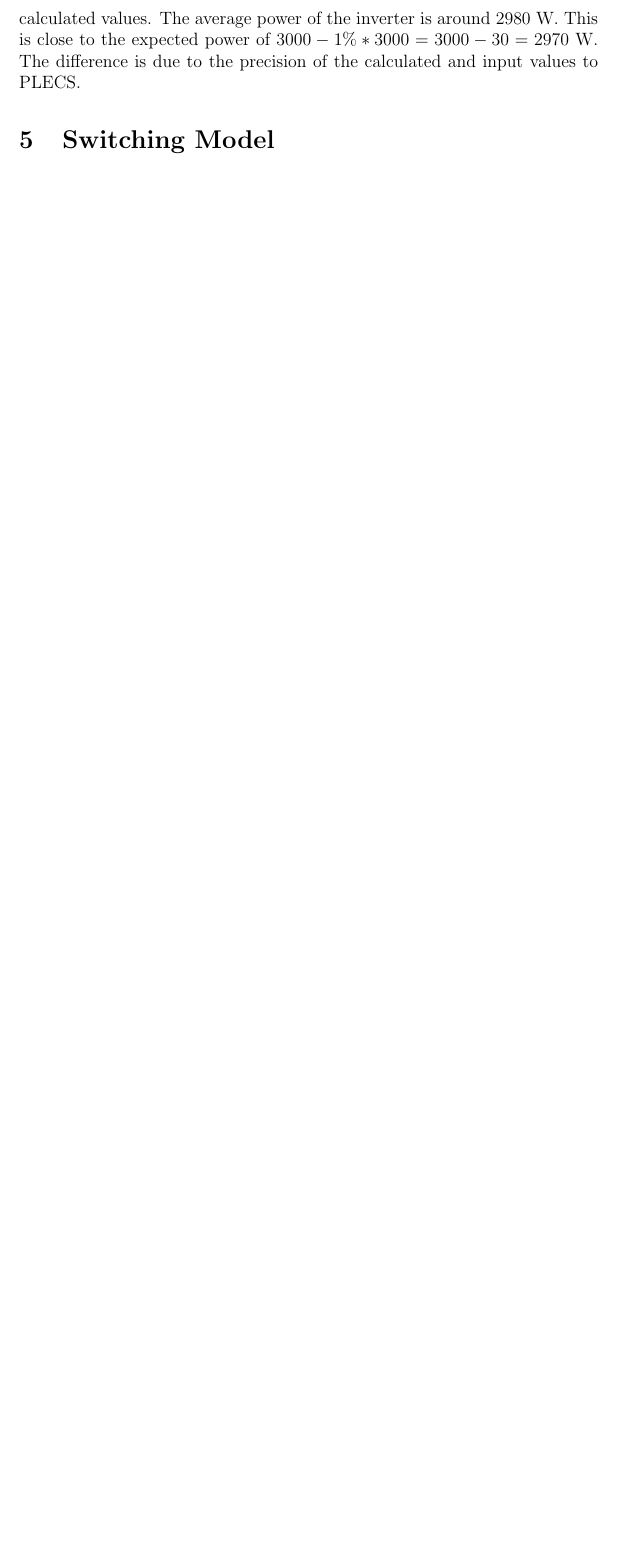
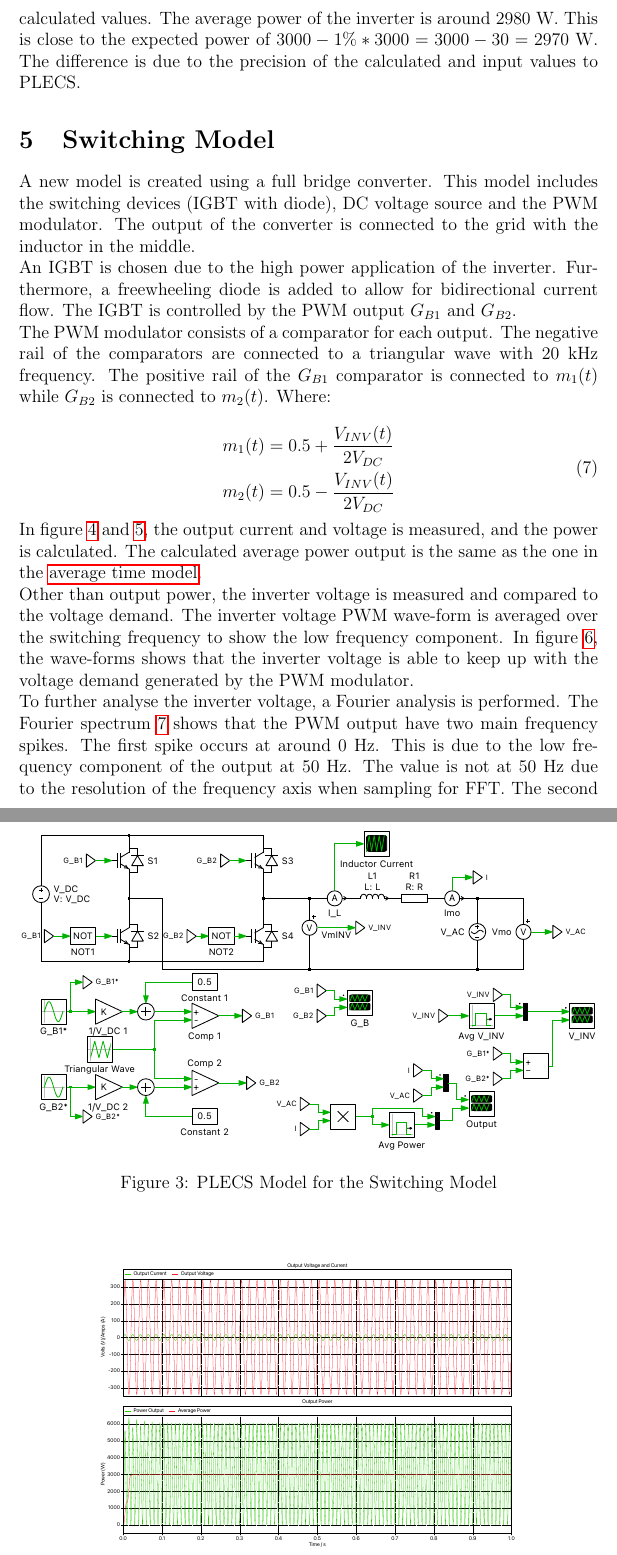
Before and after one commit to ecyht2/EEEE3112-cw2-report, a LaTeX document (main.tex): part of page 5 of 5 before the commit and two parts of pages 5 and 6 of 9 after it, the two joined at a grey line, cut so that both start at the same text, the shorter picture padded with empty space. Compiled offline with pdfLaTeX.

Commit message:
feat: Added Switching Model

```diff
--- a/main.tex
+++ b/main.tex
@@ -3,6 +3,9 @@
 \usepackage{graphicx}
 \usepackage{float}
 \usepackage{amsmath}
+\usepackage{hyperref}
+% https://tex.stackexchange.com/questions/32598/force-latex-image-to-appear-in-the-section-in-which-its-declared
+\usepackage[section]{placeins}
 
 \title{EEEE3112 Coursework 2 Inverter Design}
 \author{Tan Hong Kai}
@@ -138,3 +142,32 @@ The difference is due to the precision of the calculated and input values to PLE
 
 \section{Switching Model}
 
+A new model is created using a full bridge converter.
+This model includes the switching devices (IGBT with diode), DC voltage source and the PWM modulator.
+The output of the converter is connected to the grid with the inductor in the middle.
+
+An IGBT is chosen due to the high power application of the inverter.
+Furthermore, a freewheeling diode is added to allow for bidirectional current flow.
+The IGBT is controlled by the PWM output $G_{B1}$ and $G_{B2}$.
+
+The PWM modulator consists of a comparator for each output.
+The negative rail of the comparators are connected to a triangular wave with 20 kHz frequency.
+The positive rail of the $G_{B1}$ comparator is connected to $m_1(t)$ while $G_{B2}$ is connected to $m_2(t)$.
+Where:
+
+\begin{equation}
+    \begin{aligned}
+        m_1(t) & = 0.5 + \frac{V_{INV}(t)}{2 V_{DC}} \\
+        m_2(t) & = 0.5 - \frac{V_{INV}(t)}{2 V_{DC}} \\
+    \end{aligned}
+\end{equation}
+
+\begin{figure}
+    \centering{}
+    \includegraphics[width=\textwidth, height=0.4\textheight, keepaspectratio]{img/Switching Model.pdf}
+    \caption{PLECS Model for the Switching Model}
+    \label{fig:switching-model}
+\end{figure}
+
+In figure \ref{fig:switching-waveform} and \ref{fig:switching-cursor}, the output current and voltage is measured, and the power is calculated.
+The calculated average power output is the same as the one in the \hyperref[sec:avg-time-model]{average time model}.
@@ -140,0 +186,13 @@ The difference is due to the precision of the calculated and input values to PLE
+    \label{fig:switching-cursor}
+\end{figure}
+
+Other than output power, the inverter voltage is measured and compared to the voltage demand.
+The inverter voltage PWM wave-form is averaged over the switching frequency to show the low frequency component.
+In figure \ref{fig:switching-inverter-voltage}, the wave-forms shows that the inverter voltage is able to keep up with the voltage demand generated by the PWM modulator.
+
+To further analyse the inverter voltage, a Fourier analysis is performed.
+The Fourier spectrum \ref{fig:switching-fourier} shows that the PWM output have two main frequency spikes.
+The first spike occurs at around 0 Hz.
+This is due to the low frequency component of the output at 50 Hz.
+The value is not at 50 Hz due to the resolution of the frequency axis when sampling for FFT.
+The second frequency spike occurs at about 40 kHz.
```
Also changed, not shown: img/Switching Current Ripple Cursor.jpg (added), img/Switching Current Ripple.pdf (added), img/Switching Demand FFT.pdf (added), img/Switching Inverter Voltage.pdf (added), img/Switching Model.pdf (added), img/Switching Power Cursor.jpg (added), img/Switching Power.pdf (added), main.tex (43 more changed lines).
